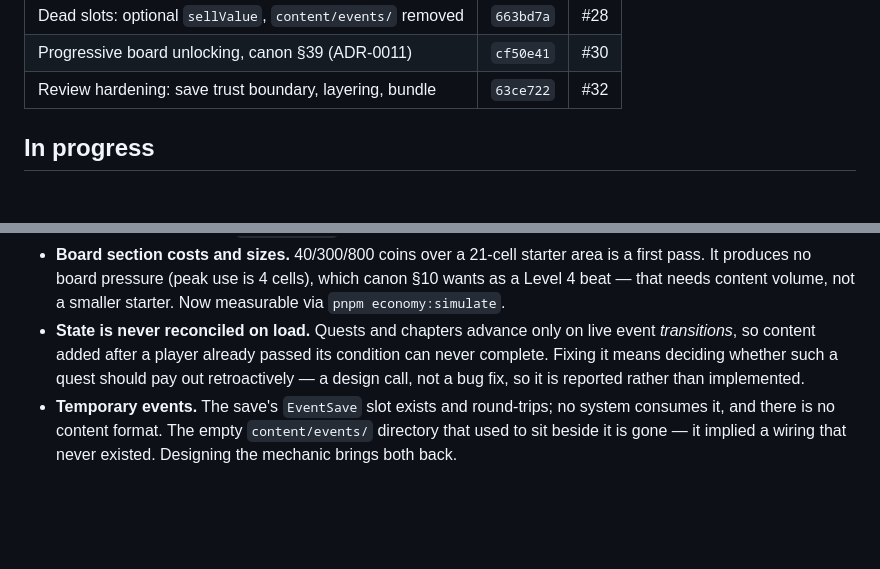
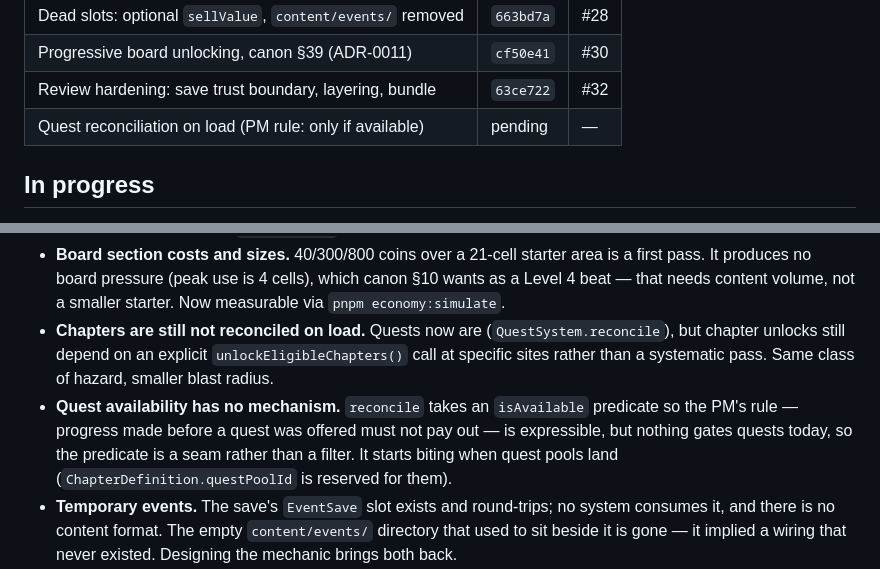
Before and after one commit to RaiserOD/MERGE_LAB, a Markdown page: docs/ai/CURRENT_STATE.md, 2 parts joined by grey strips. GitHub-like rendering; blank space fills up the shorter version.

Commit message:
Record quest reconciliation in CURRENT_STATE
The docs half of the previous commit was dropped: the editing script
asserted on text prettier had since reflowed, so it exited before writing
the file. The gap entry now describes what is left — chapters, and the
absent quest-availability mechanism — rather than the item just closed.

Co-Authored-By: Claude Opus 5 <noreply@anthropic.com>
Claude-Session: https://claude.ai/code/session_01JUk3KQKUMSTnwCfkH9AWwQ

```diff
--- a/docs/ai/CURRENT_STATE.md
+++ b/docs/ai/CURRENT_STATE.md
@@ -50,6 +50,7 @@ Post-B2 work, in the order it landed:
 | Dead slots: optional `sellValue`, `content/events/` removed | `663bd7a` | #28 |
 | Progressive board unlocking, canon §39 (ADR-0011)           | `cf50e41` | #30 |
 | Review hardening: save trust boundary, layering, bundle     | `63ce722` | #32 |
+| Quest reconciliation on load (PM rule: only if available)   | pending   | —   |
 
 ## In progress
 
@@ -150,11 +151,15 @@ Each needs an ADR before implementation, per `AI_RULES.md`:
   area is a first pass. It produces no board pressure (peak use is 4 cells),
   which canon §10 wants as a Level 4 beat — that needs content volume, not a
   smaller starter. Now measurable via `pnpm economy:simulate`.
-- **State is never reconciled on load.** Quests and chapters advance only on
-  live event _transitions_, so content added after a player already passed
-  its condition can never complete. Fixing it means deciding whether such a
-  quest should pay out retroactively — a design call, not a bug fix, so it
-  is reported rather than implemented.
+- **Chapters are still not reconciled on load.** Quests now are
+  (`QuestSystem.reconcile`), but chapter unlocks still depend on an explicit
+  `unlockEligibleChapters()` call at specific sites rather than a systematic
+  pass. Same class of hazard, smaller blast radius.
+- **Quest availability has no mechanism.** `reconcile` takes an `isAvailable`
+  predicate so the PM's rule — progress made before a quest was offered must
+  not pay out — is expressible, but nothing gates quests today, so the
+  predicate is a seam rather than a filter. It starts biting when quest pools
+  land (`ChapterDefinition.questPoolId` is reserved for them).
 - **Temporary events.** The save's `EventSave` slot exists and round-trips; no
   system consumes it, and there is no content format. The empty
   `content/events/` directory that used to sit beside it is gone — it implied
```
